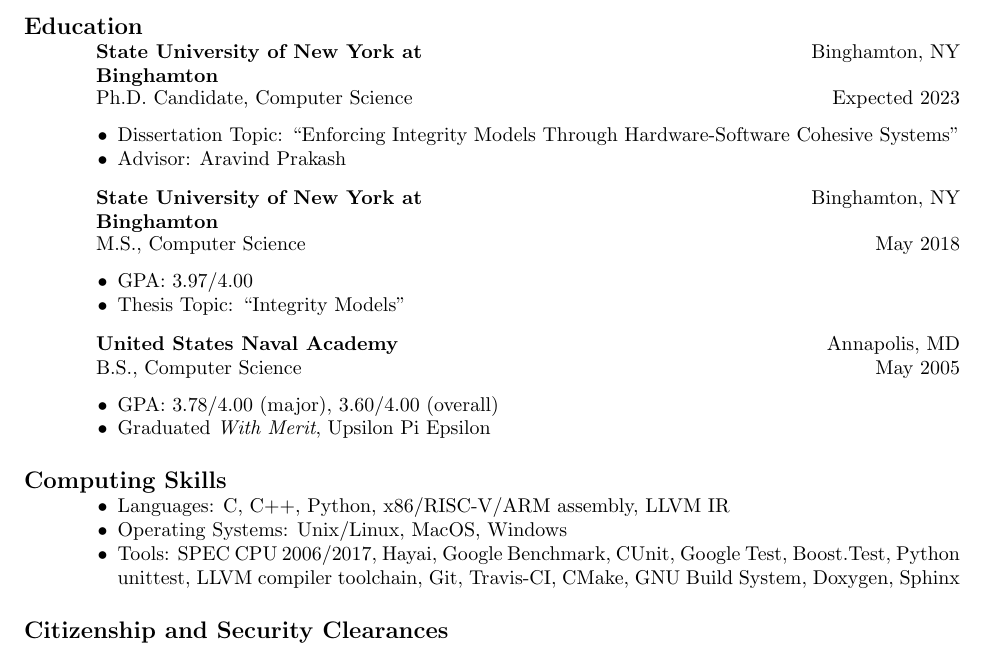
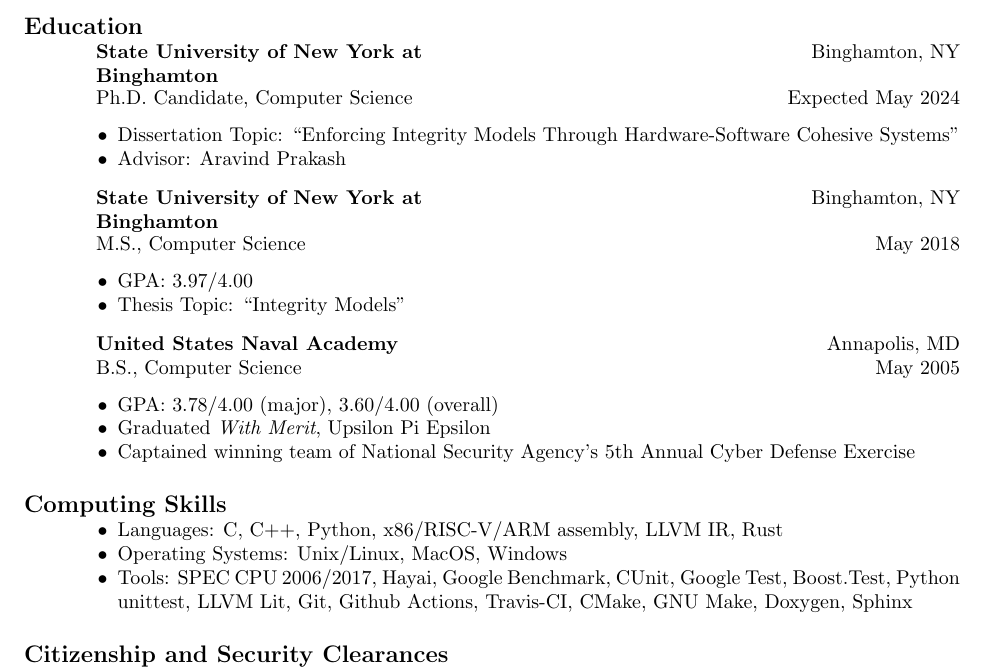
Before and after one commit to colematt/colematt.github.io, a LaTeX CV (assets/cv/resume.tex): part of page 1 of 2, cut so that both start at the same text. Compiled offline with pdfLaTeX.

Commit message:
Update Resume

```diff
--- a/assets/cv/resume.tex
+++ b/assets/cv/resume.tex
@@ -40,7 +40,7 @@
 \employer{{\bf State University of New York at Binghamton}}
 \location{Binghamton, NY}
 \title{Ph.D. Candidate, Computer Science}
-\dates{Expected 2023}
+\dates{Expected May 2024}
 \begin{position}
 \vspace*{-.2cm}
 \begin{list2}
@@ -74,16 +74,16 @@
 \begin{list2}
 	\item GPA: 3.78/4.00 (major), 3.60/4.00 (overall)
 	\item Graduated {\it With Merit}, Upsilon Pi Epsilon
-	% \item Captained winning team of National Security Agency's 5th Annual Cyber Defense Exercise
+	\item Captained winning team of National Security Agency's 5th Annual Cyber Defense Exercise
 	% \item Varsity letter in Offshore Sailing
 \end{list2}
 \end{position}
 
 \section{Computing Skills}
 \begin{list2}
-\item Languages: C, C++, Python, x86/RISC-V/ARM assembly, LLVM IR
+\item Languages: C, C++, Python, x86/RISC-V/ARM assembly, LLVM IR, Rust
 \item Operating Systems: Unix/Linux, MacOS, Windows
-\item Tools: SPEC CPU 2006/2017, Hayai, Google Benchmark, CUnit, Google Test, Boost.Test, Python unittest, LLVM compiler toolchain, Git, Travis-CI, CMake, GNU Build System, Doxygen, Sphinx
+\item Tools: SPEC CPU 2006/2017, Hayai, Google Benchmark, CUnit, Google Test, Boost.Test, Python unittest, LLVM Lit, Git, Github Actions, Travis-CI, CMake, GNU Make, Doxygen, Sphinx
 \end{list2}
 
 \section{Citizenship and Security Clearances}
```
